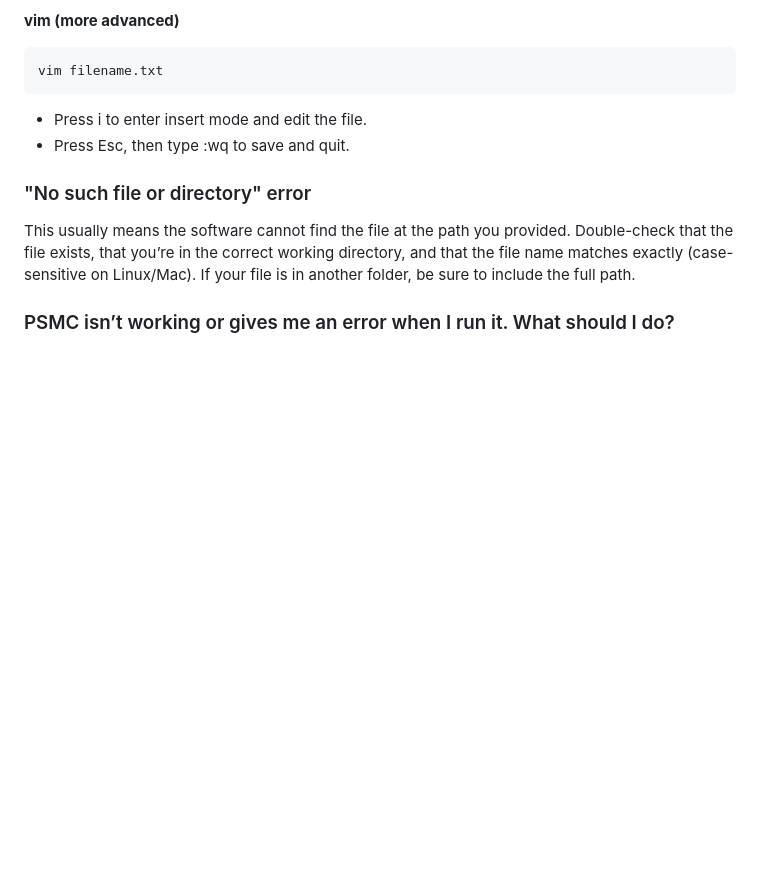
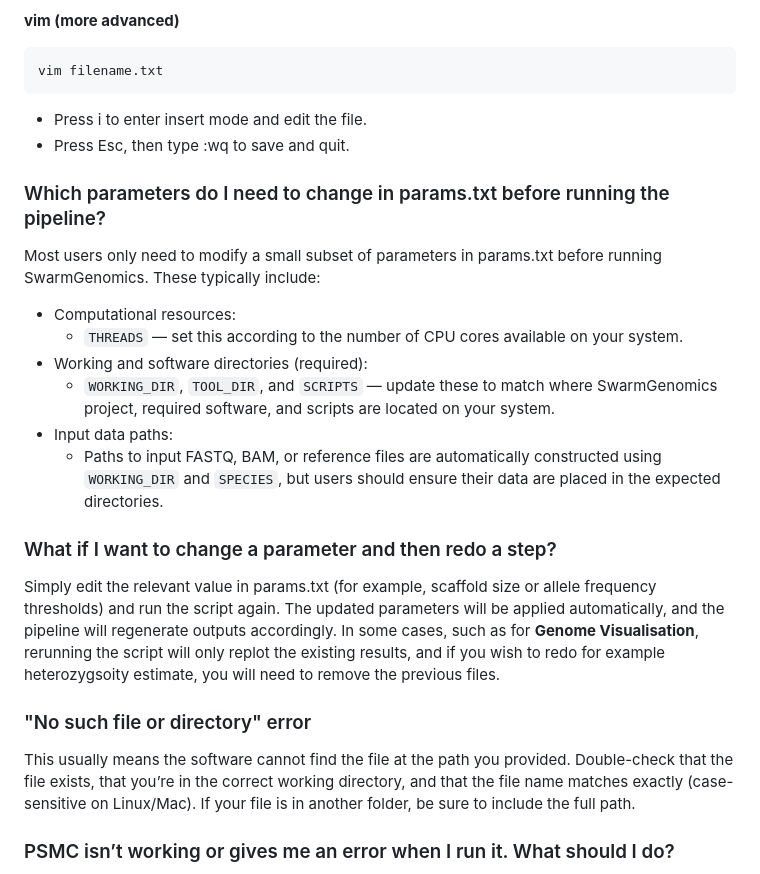
Before and after one commit to AureKylmanen/Swarmgenomics, a Markdown page: FAQs.md, the part around the change. Drawn GitHub-style; blank space fills up the shorter version.

````diff
--- a/FAQs.md
+++ b/FAQs.md
@@ -53,6 +53,18 @@ vim filename.txt
 - Press i to enter insert mode and edit the file.
 - Press Esc, then type :wq to save and quit.
 
+### Which parameters do I need to change in params.txt before running the pipeline?
+Most users only need to modify a small subset of parameters in params.txt before running SwarmGenomics. These typically include:
+- Computational resources:
+  - ```THREADS``` — set this according to the number of CPU cores available on your system.
+- Working and software directories (required):
+  - ```WORKING_DIR```, ```TOOL_DIR```, and ```SCRIPTS``` — update these to match where SwarmGenomics project, required software, and scripts are located on your system.
+- Input data paths:
+  - Paths to input FASTQ, BAM, or reference files are automatically constructed using ```WORKING_DIR``` and ```SPECIES```, but users should ensure their data are placed in the expected directories.
+
+### What if I want to change a parameter and then redo a step?
+Simply edit the relevant value in params.txt (for example, scaffold size or allele frequency thresholds) and run the script again. The updated parameters will be applied automatically, and the pipeline will regenerate outputs accordingly. In some cases, such as for **Genome Visualisation**, rerunning the script will only replot the existing results, and if you wish to redo for example heterozygsoity estimate, you will need to remove the previous files.
+
 ### "No such file or directory" error
 
 This usually means the software cannot find the file at the path you provided. Double-check that the file exists, that you’re in the correct working directory, and that the file name matches exactly (case-sensitive on Linux/Mac). If your file is in another folder, be sure to include the full path.
````
